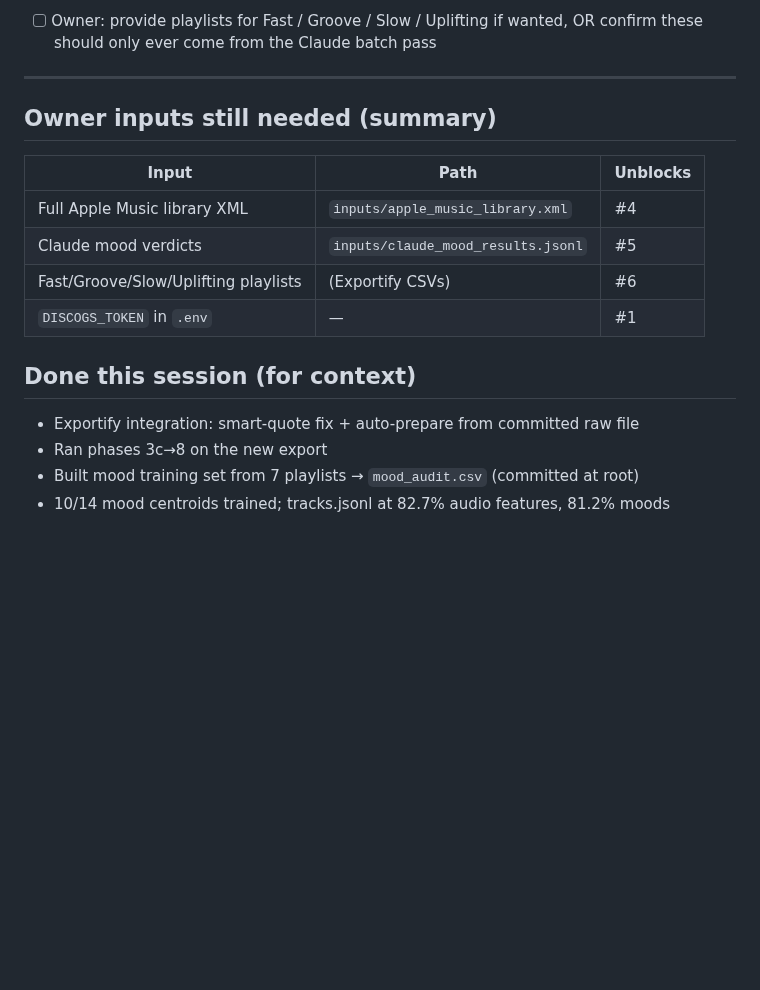
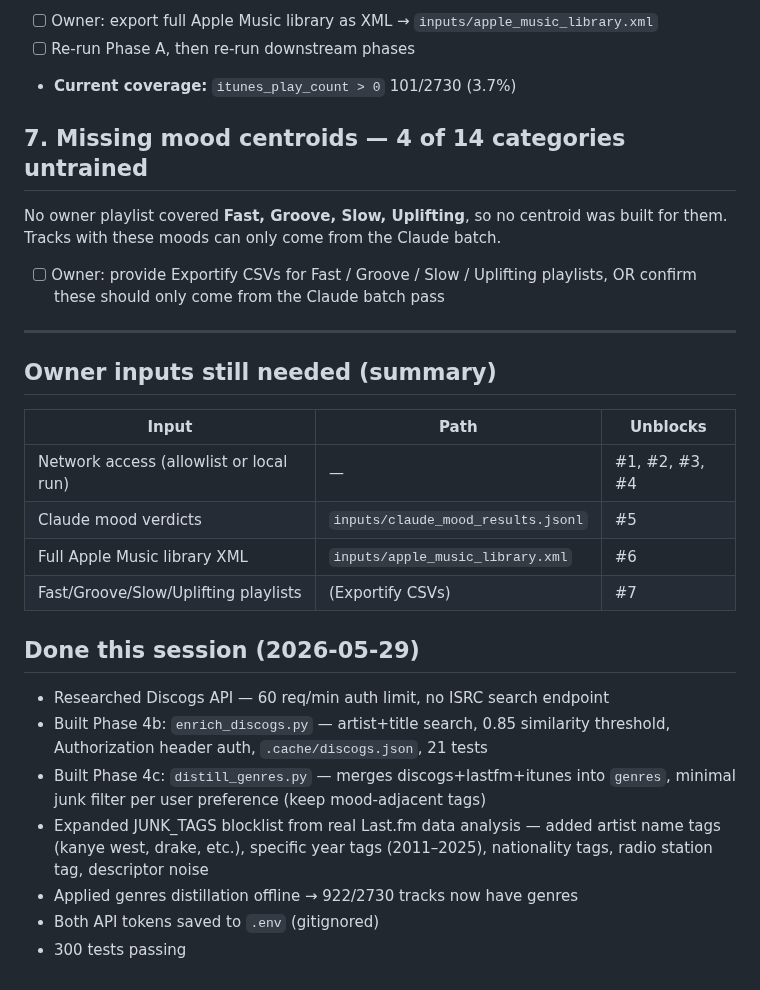
Before and after one commit to BFox010/Music-Enrichment, a Markdown page: TODO.md, the part around one of its changes. GitHub-like rendering; blank space fills up the shorter version.

```diff
--- a/TODO.md
+++ b/TODO.md
@@ -70,6 +71,15 @@ direct inheritance, not from this session's training.)
 
-- [ ] Owner: provide playlists for Fast / Groove / Slow / Uplifting if wanted,
-      OR confirm these should only ever come from the Claude batch pass
+- [ ] Owner: export full Apple Music library as XML → `inputs/apple_music_library.xml`
+- [ ] Re-run Phase A, then re-run downstream phases
+- **Current coverage:** `itunes_play_count > 0` 101/2730 (3.7%)
+
+## 7. Missing mood centroids — 4 of 14 categories untrained
+
+No owner playlist covered **Fast, Groove, Slow, Uplifting**, so no centroid
+was built for them. Tracks with these moods can only come from the Claude batch.
+
+- [ ] Owner: provide Exportify CSVs for Fast / Groove / Slow / Uplifting playlists,
+      OR confirm these should only come from the Claude batch pass
 
 ---
 
@@ -77,14 +87,21 @@ direct inheritance, not from this session's training.)
 
 | Input | Path | Unblocks |
 |-------|------|----------|
-| Full Apple Music library XML | `inputs/apple_music_library.xml` | #4 |
+| Network access (allowlist or local run) | — | #1, #2, #3, #4 |
 | Claude mood verdicts | `inputs/claude_mood_results.jsonl` | #5 |
-| Fast/Groove/Slow/Uplifting playlists | (Exportify CSVs) | #6 |
-| `DISCOGS_TOKEN` in `.env` | — | #1 |
+| Full Apple Music library XML | `inputs/apple_music_library.xml` | #6 |
+| Fast/Groove/Slow/Uplifting playlists | (Exportify CSVs) | #7 |
 
-## Done this session (for context)
+## Done this session (2026-05-29)
 
-- Exportify integration: smart-quote fix + auto-prepare from committed raw file
-- Ran phases 3c→8 on the new export
-- Built mood training set from 7 playlists → `mood_audit.csv` (committed at root)
-- 10/14 mood centroids trained; tracks.jsonl at 82.7% audio features, 81.2% moods
+- Researched Discogs API — 60 req/min auth limit, no ISRC search endpoint
+- Built Phase 4b: `enrich_discogs.py` — artist+title search, 0.85 similarity
+  threshold, Authorization header auth, `.cache/discogs.json`, 21 tests
+- Built Phase 4c: `distill_genres.py` — merges discogs+lastfm+itunes into
+  `genres`, minimal junk filter per user preference (keep mood-adjacent tags)
+- Expanded JUNK_TAGS blocklist from real Last.fm data analysis — added artist
+  name tags (kanye west, drake, etc.), specific year tags (2011–2025),
+  nationality tags, radio station tag, descriptor noise
+- Applied genres distillation offline → 922/2730 tracks now have genres
+- Both API tokens saved to `.env` (gitignored)
+- 300 tests passing
```
Also changed, not shown: other parts of TODO.md (+43 -42 lines), SAVE_LOG.md (+28 -24 lines).
